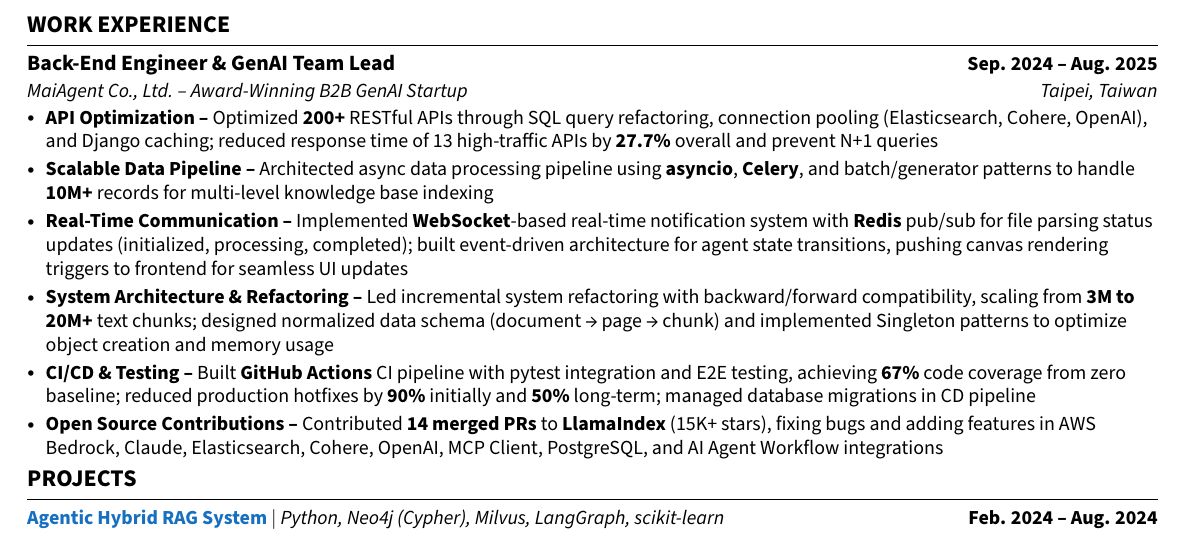
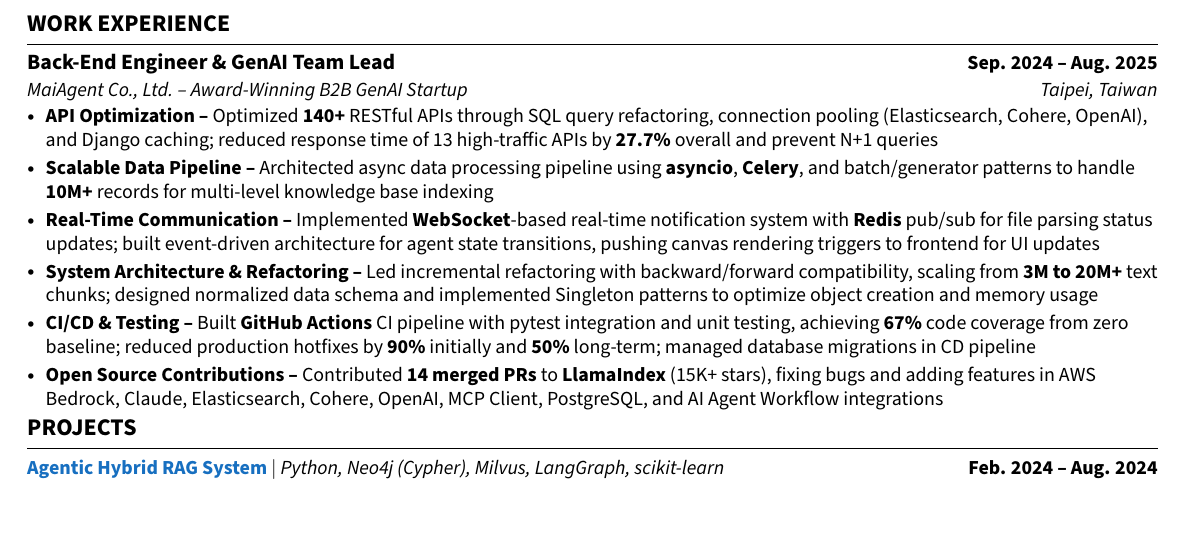
Before and after one commit to yarikama/resume_latex, a LaTeX CV (Henry_Hsu_SWE_resume.tex): part of page 1 of 2, cut so that both start at the same text, the shorter picture padded with empty space. Compiled offline with pdfLaTeX.

Commit message:
delete more

```diff
--- a/Henry_Hsu_SWE_resume.tex
+++ b/Henry_Hsu_SWE_resume.tex
@@ -220,11 +219,11 @@
 {MaiAgent Co., Ltd. -- Award-Winning B2B GenAI Startup}{Taipei, Taiwan}
 \vspace{-6pt}
 \resumeItemListStart
-\resumeItem{\textbf{API Optimization --} Optimized \textbf{200+} RESTful APIs through SQL query refactoring, connection pooling (Elasticsearch, Cohere, OpenAI), and Django caching; reduced response time of 13 high-traffic APIs by \textbf{27.7\%} overall and prevent N+1 queries}
+\resumeItem{\textbf{API Optimization --} Optimized \textbf{140+} RESTful APIs through SQL query refactoring, connection pooling (Elasticsearch, Cohere, OpenAI), and Django caching; reduced response time of 13 high-traffic APIs by \textbf{27.7\%} overall and prevent N+1 queries}
 \resumeItem{\textbf{Scalable Data Pipeline --} Architected async data processing pipeline using \textbf{asyncio}, \textbf{Celery}, and batch/generator patterns to handle \textbf{10M+} records for multi-level knowledge base indexing}
-\resumeItem{\textbf{Real-Time Communication --} Implemented \textbf{WebSocket}-based real-time notification system with \textbf{Redis} pub/sub for file parsing status updates (initialized, processing, completed); built event-driven architecture for agent state transitions, pushing canvas rendering triggers to frontend for seamless UI updates}
-\resumeItem{\textbf{System Architecture \& Refactoring --} Led incremental system refactoring with backward/forward compatibility, scaling from \textbf{3M to 20M+} text chunks; designed normalized data schema (document → page → chunk) and implemented Singleton patterns to optimize object creation and memory usage}
-\resumeItem{\textbf{CI/CD \& Testing --} Built \textbf{GitHub Actions} CI pipeline with pytest integration and E2E testing, achieving \textbf{67\%} code coverage from zero baseline; reduced production hotfixes by \textbf{90\%} initially and \textbf{50\%} long-term; managed database migrations in CD pipeline}
+\resumeItem{\textbf{Real-Time Communication --} Implemented \textbf{WebSocket}-based real-time notification system with \textbf{Redis} pub/sub for file parsing status updates; built event-driven architecture for agent state transitions, pushing canvas rendering triggers to frontend for UI updates}
+\resumeItem{\textbf{System Architecture \& Refactoring --} Led incremental refactoring with backward/forward compatibility, scaling from \textbf{3M to 20M+} text chunks; designed normalized data schema and implemented Singleton patterns to optimize object creation and memory usage}
+\resumeItem{\textbf{CI/CD \& Testing --} Built \textbf{GitHub Actions} CI pipeline with pytest integration and unit testing, achieving \textbf{67\%} code coverage from zero baseline; reduced production hotfixes by \textbf{90\%} initially and \textbf{50\%} long-term; managed database migrations in CD pipeline}
 \resumeItem{\textbf{Open Source Contributions --} Contributed \textbf{14 merged PRs} to \textbf{LlamaIndex} (15K+ stars), fixing bugs and adding features in AWS Bedrock, Claude, Elasticsearch, Cohere, OpenAI, MCP Client, PostgreSQL, and AI Agent Workflow integrations}
 \resumeItemListEnd
 \resumeSubHeadingListEnd
```
Also changed, not shown: Henry_Hsu_SWE_resume.pdf, Henry_Hsu_SWE_resume.tex (1 more changed lines).
